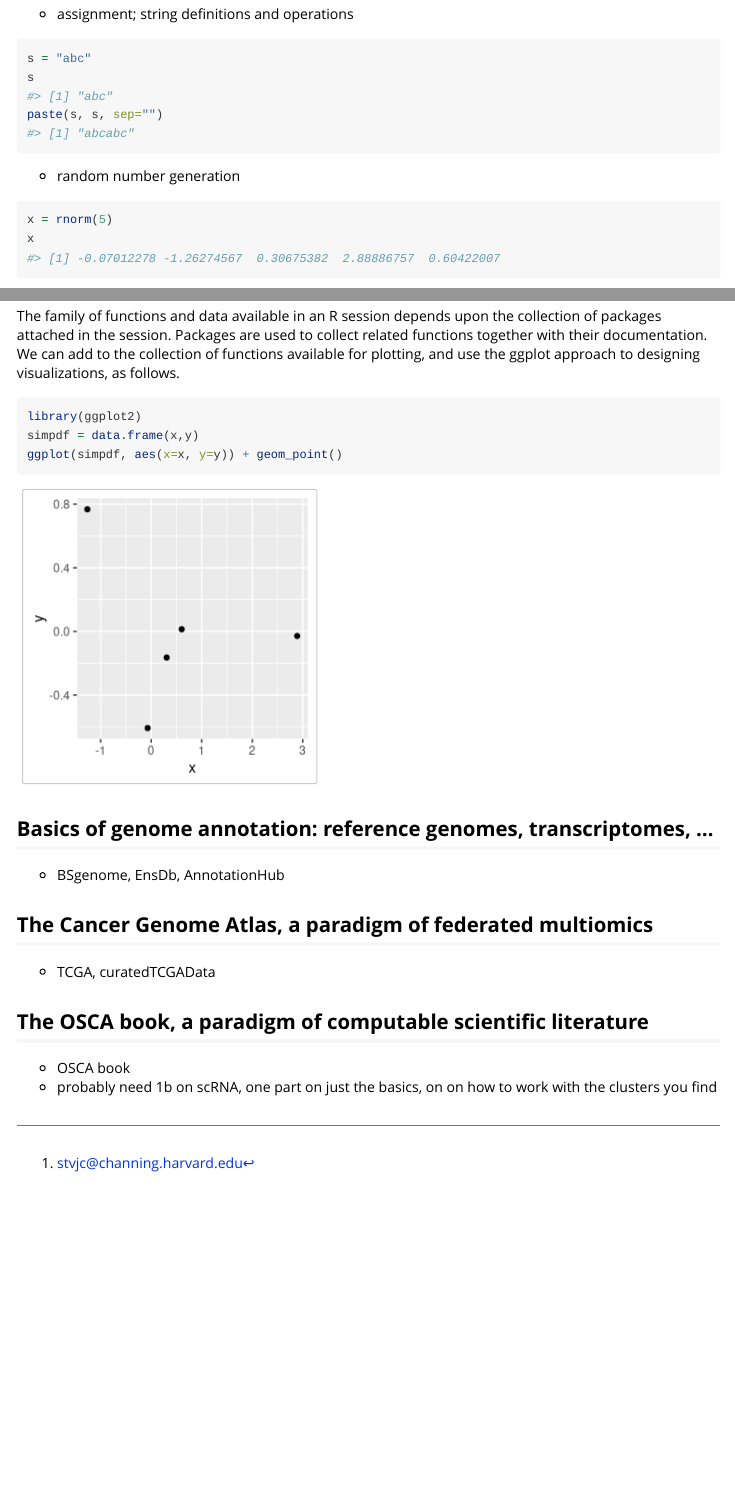
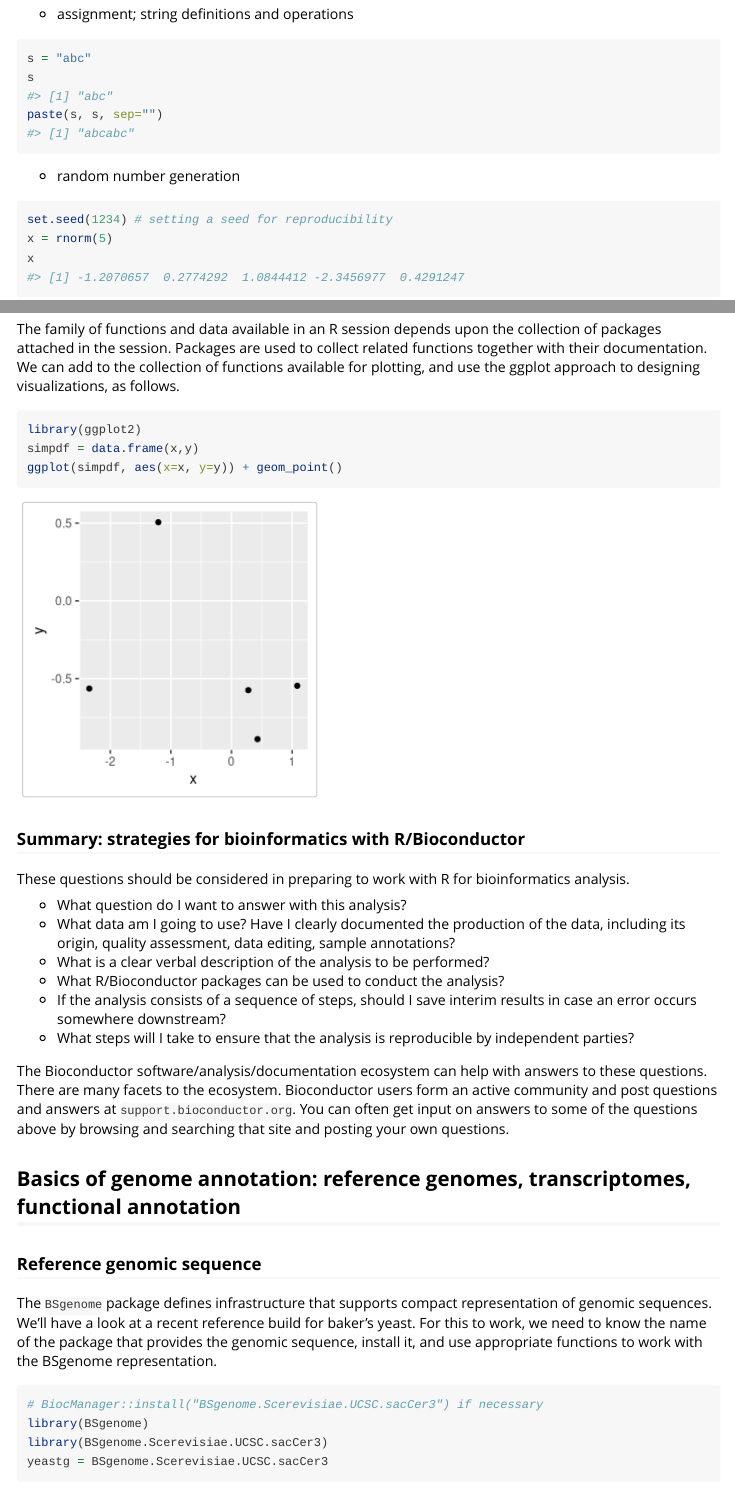
Before and after one commit to stankiewicz565/biocwk312, an R Markdown document (vignettes/ws1_intro.Rmd): the page in a window 1100 px wide, from 750 px down, and a second part further down, joined at a grey line. Rendered offline with R 4.5, knitr and Pandoc, with nearby package versions; code that draws random numbers runs with fixed seeds of ours; some code elsewhere in the file could not run offline.

Commit message:
more content in WS1

````diff
--- a/vignettes/ws1_intro.Rmd
+++ b/vignettes/ws1_intro.Rmd
@@ -62,6 +62,7 @@ paste(s, s, sep="")
 ```
 - random number generation
 ```{r ill3}
+set.seed(1234) # setting a seed for reproducibility
 x = rnorm(5)
 x
 ```
@@ -106,5 +107,60 @@ simpdf = data.frame(x,y)
 ggplot(simpdf, aes(x=x, y=y)) + geom_point()
 ```
 
+### Summary: strategies for bioinformatics with R/Bioconductor
 
-## Basics of genome annotation: reference genomes, transcriptomes, ...
+These questions should be
+considered in preparing
+to work with R for bioinformatics analysis.
+
+- What question do I want to answer with this analysis?
+- What data am I going to use?  Have I clearly documented
+the production of the data, including its origin, quality
+assessment, data editing, sample annotations?
+- What is a clear verbal description of the analysis to
+be performed?
+- What R/Bioconductor packages can be used to conduct
+the analysis?
+- If the analysis consists of a sequence of steps, should
+I save interim results in case an error occurs somewhere
+downstream?
+- What steps will I take to ensure that the analysis is
+reproducible by independent parties?
+
+The Bioconductor software/analysis/documentation ecosystem
+can help with answers to these questions.  There are many
+facets to the ecosystem.  Bioconductor users form an
+active community and post questions and answers at
+`support.bioconductor.org`.  You can often get input
+on answers to some of the questions above by browsing and
+searching that site and posting your own questions.
+
+
+## Basics of genome annotation: reference genomes, transcriptomes, functional annotation
+
+### Reference genomic sequence
+
+The `BSgenome` package defines infrastructure that supports compact
+representation of genomic sequences.  We'll have a look at
+a recent reference build for baker's yeast.  For this to work,
+we need to know the name of the package that provides the
+genomic sequence, install it, and use appropriate functions
+to work with the BSgenome representation.
+
+```{r doye1}
+# BiocManager::install("BSgenome.Scerevisiae.UCSC.sacCer3") if necessary
+library(BSgenome)
+library(BSgenome.Scerevisiae.UCSC.sacCer3)
+yeastg = BSgenome.Scerevisiae.UCSC.sacCer3
+yeastg
+```
+Evaluation of `yeastg` in the R session produces a brief report on the
+BSgenome representation.  We can look at chromosomal sequence with
+```{r lkseq}
+yeastg$chrI
+```
+
+What we call `yeastg` is a Bioconductor representation of the
+genome of a model organism.  Similar representations are available
+for more species:
+```{r lkagen}
@@ -110,0 +177,13 @@ ggplot(simpdf, aes(x=x, y=y)) + geom_point()
+```{r lkcla}
+class(yeastg)
+```
+
+One way of discovering the family of functions that have
+been defined to work with instances of a class is to use
+the `methods` function:
+```{r lkme}
+methods(class="BSgenome")
+```
+
+Let's try one:
+```{r lkvma}
@@ -110,0 +199 @@ ggplot(simpdf, aes(x=x, y=y)) + geom_point()
+```{r lktxdb}
@@ -111,3 +207,9 @@ ggplot(simpdf, aes(x=x, y=y)) + geom_point()
+```{r lkcat}
+methods(class="TxDb")
+```
+
+
+
 
 - BSgenome, EnsDb, AnnotationHub
 
````
Also changed, not shown: vignettes/ws3_genetics.Rmd (+1 -1 lines), vignettes/ws1_intro.Rmd (26 more changed lines), 1 other file.
